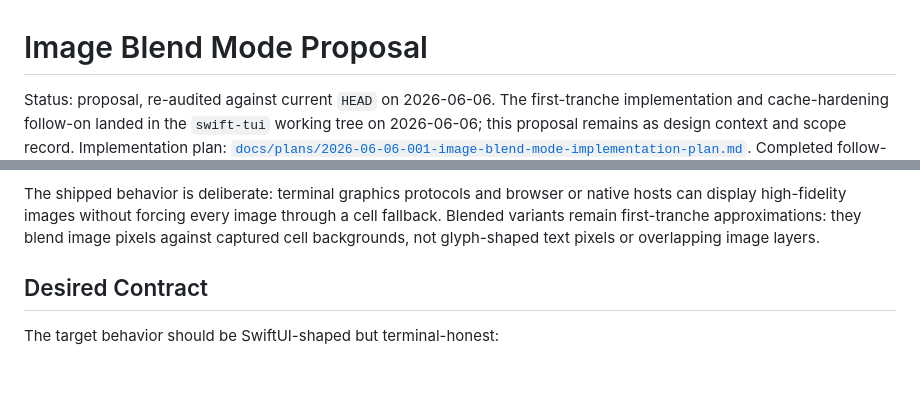
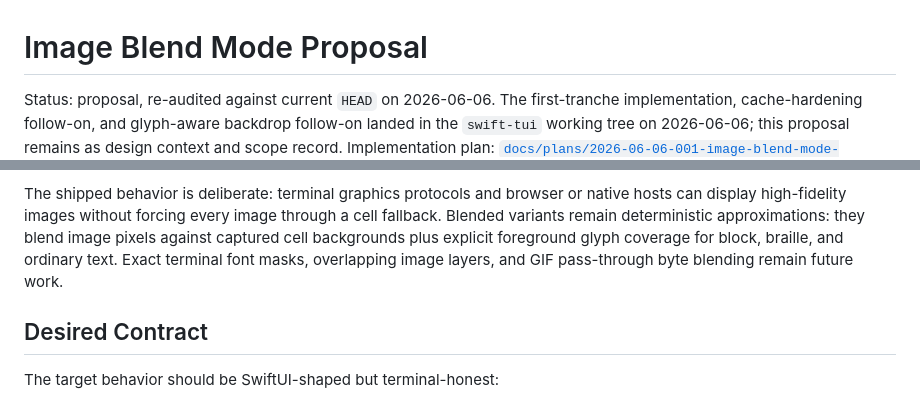
Before and after one commit to SwiftTUI/swift-tui-org, a Markdown page: docs/proposals/IMAGE_BLEND_MODE.md, 2 parts joined by grey strips. Rendered like a GitHub page; blank space fills up the shorter version.

```diff
--- a/docs/proposals/IMAGE_BLEND_MODE.md
+++ b/docs/proposals/IMAGE_BLEND_MODE.md
@@ -1,9 +1,9 @@
 # Image Blend Mode Proposal
 
 Status: proposal, re-audited against current `HEAD` on 2026-06-06. The
-first-tranche implementation and cache-hardening follow-on landed in the
-`swift-tui` working tree on 2026-06-06; this proposal remains as design context
-and scope record.
+first-tranche implementation, cache-hardening follow-on, and glyph-aware
+backdrop follow-on landed in the `swift-tui` working tree on 2026-06-06; this
+proposal remains as design context and scope record.
 Implementation plan:
 [`docs/plans/2026-06-06-001-image-blend-mode-implementation-plan.md`](../plans/2026-06-06-001-image-blend-mode-implementation-plan.md).
 Completed follow-on tranches:
@@ -82,9 +82,11 @@ At the time of the audit, the stale parts were narrower:
 
 The shipped behavior is deliberate: terminal graphics protocols and browser or
 native hosts can display high-fidelity images without forcing every image
-through a cell fallback. Blended variants remain first-tranche approximations:
-they blend image pixels against captured cell backgrounds, not glyph-shaped text
-pixels or overlapping image layers.
+through a cell fallback. Blended variants remain deterministic approximations:
+they blend image pixels against captured cell backgrounds plus explicit
+foreground glyph coverage for block, braille, and ordinary text. Exact terminal
+font masks, overlapping image layers, and GIF pass-through byte blending remain
+future work.
 
 ## Desired Contract
 
```
Also changed, not shown: other parts of docs/proposals/IMAGE_BLEND_MODE.md (+2 -2 lines), docs/plans/2026-06-06-003-image-blend-mode-glyph-backdrop-plan.md (+31 -4 lines).
